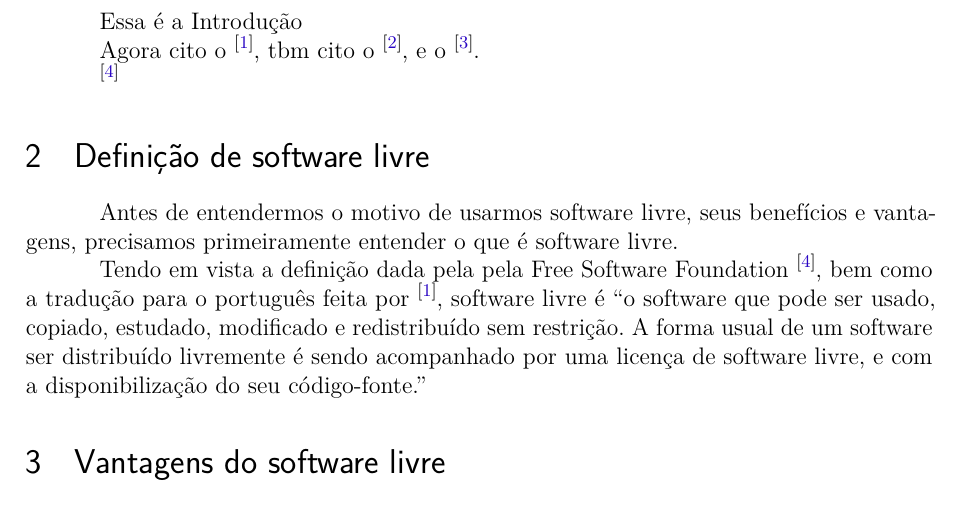
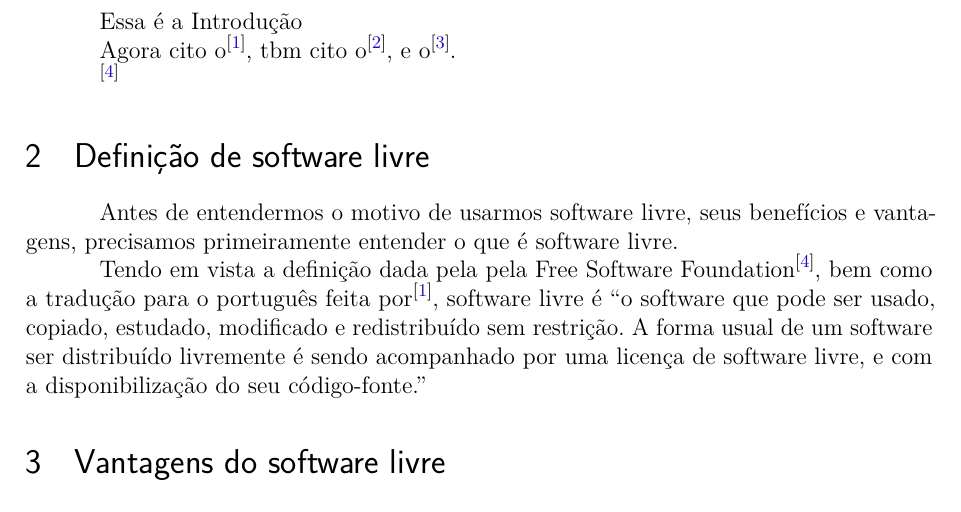
Before and after one commit to darkvictor13/Artigo-Padrao-ABNT, a LaTeX thesis (nosso/trab.tex): part of page 4 of 5, cut so that both start at the same text. Compiled offline with pdfLaTeX.

Commit message:
tirando espacamento das referencias

```diff
--- a/nosso/trab.tex
+++ b/nosso/trab.tex
@@ -267,14 +267,14 @@
 
 Essa é a Introdução
 
-Agora cito o~\cite{definicao}, tbm cito o~\cite{uso_de_linux}, e o~\cite{vantagens}.
+Agora cito o\cite{definicao}, tbm cito o\cite{uso_de_linux}, e o\cite{vantagens}.
 
 \cite{site-fsf}
 
 \section{Definição de software livre}\label{Definição de software livre}
 Antes de entendermos o motivo de usarmos software livre, seus benefícios e vantagens, precisamos primeiramente entender o que é software livre.
 
-Tendo em vista a definição dada pela pela Free Software Foundation~\cite{site-fsf}, bem como a tradução para o português feita por~\cite{definicao}, software livre é ``o software que pode ser usado, copiado, estudado, modificado e redistribuído sem restrição. A forma usual de um software ser distribuído livremente é sendo acompanhado por uma licença de software livre, e com a disponibilização do seu código-fonte.''
+Tendo em vista a definição dada pela pela Free Software Foundation\cite{site-fsf}, bem como a tradução para o português feita por\cite{definicao}, software livre é ``o software que pode ser usado, copiado, estudado, modificado e redistribuído sem restrição. A forma usual de um software ser distribuído livremente é sendo acompanhado por uma licença de software livre, e com a disponibilização do seu código-fonte.''
 
 \section{Vantagens do software livre}\label{Vantagens do software livre}
 
```
Also changed, not shown: nosso/trab.pdf.
